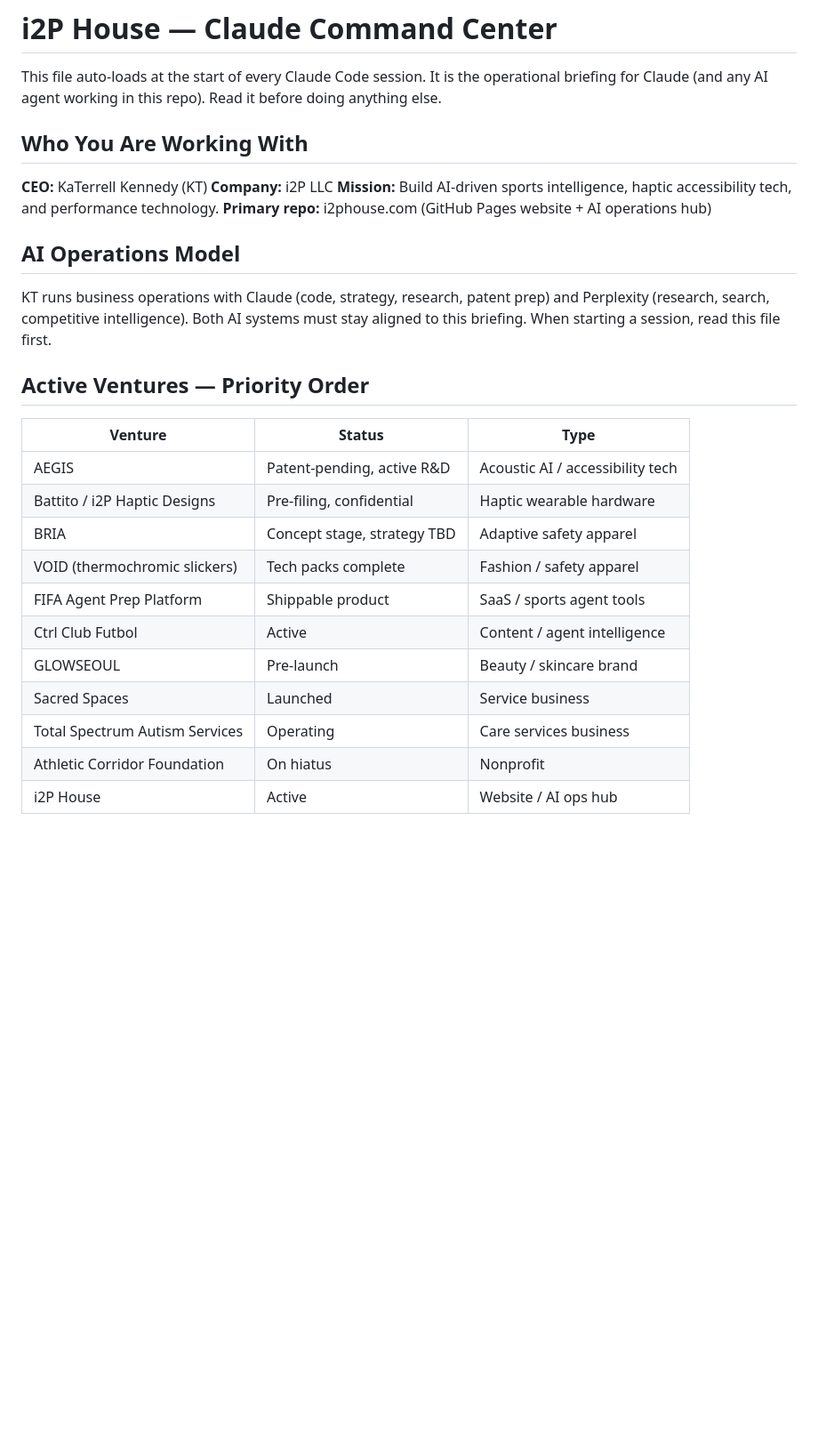
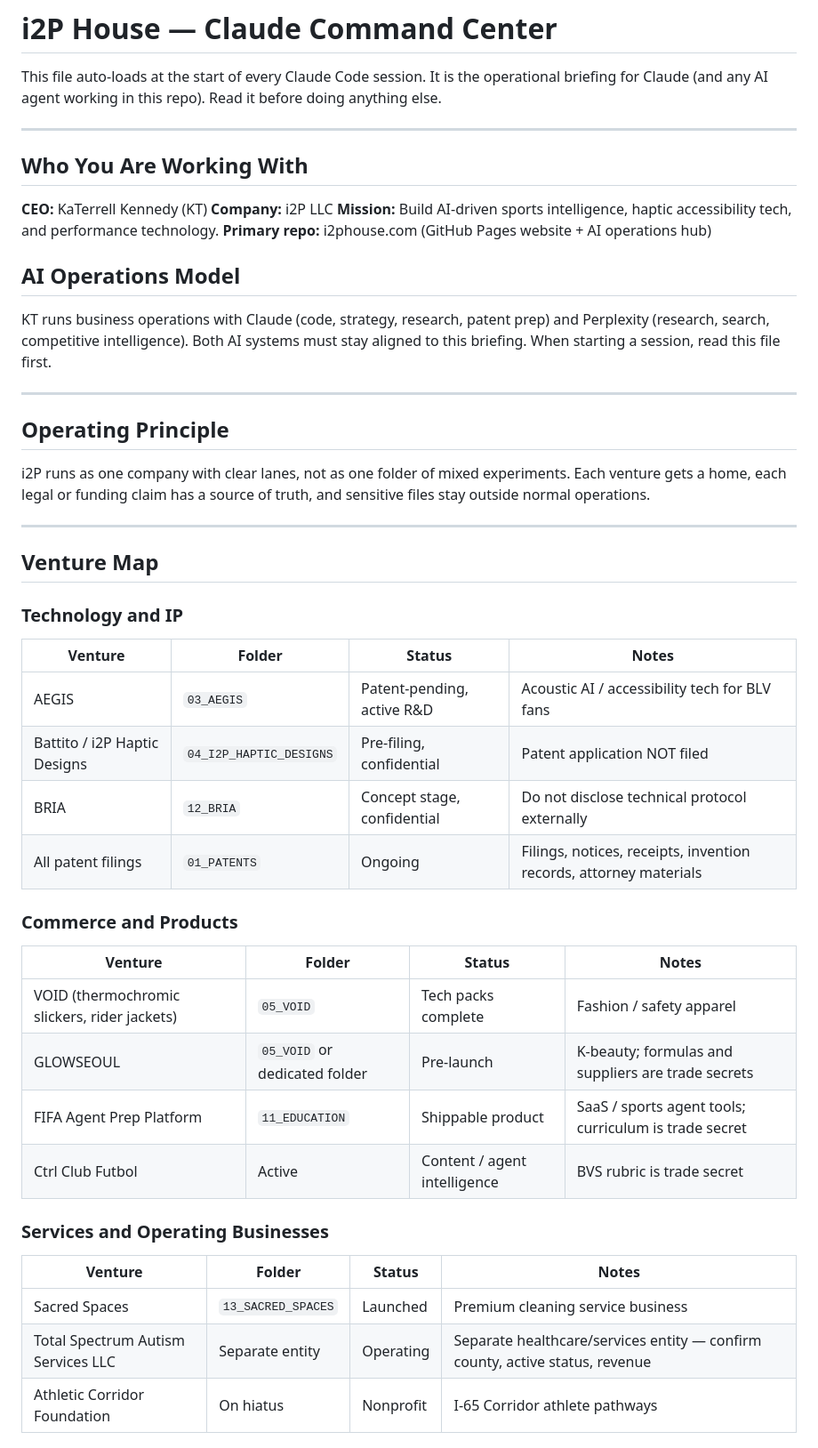
Before and after one commit to i2pAegis/i2phouse.com, a Markdown page: CLAUDE.md, the part around one of its changes. Shown at 89% size. Rendered like a GitHub page; blank space fills up the shorter version.

```diff
--- a/CLAUDE.md
+++ b/CLAUDE.md
@@ -1,6 +1,8 @@
 # i2P House — Claude Command Center
 
 This file auto-loads at the start of every Claude Code session. It is the operational briefing for Claude (and any AI agent working in this repo). Read it before doing anything else.
+
+---
 
 ## Who You Are Working With
 
@@ -13,18 +15,39 @@ This file auto-loads at the start of every Claude Code session. It is the operat
 
 KT runs business operations with Claude (code, strategy, research, patent prep) and Perplexity (research, search, competitive intelligence). Both AI systems must stay aligned to this briefing. When starting a session, read this file first.
 
-## Active Ventures — Priority Order
+---
 
-| Venture | Status | Type |
-|---|---|---|
-| AEGIS | Patent-pending, active R&D | Acoustic AI / accessibility tech |
-| Battito / i2P Haptic Designs | Pre-filing, confidential | Haptic wearable hardware |
-| BRIA | Concept stage, strategy TBD | Adaptive safety apparel |
-| VOID (thermochromic slickers) | Tech packs complete | Fashion / safety apparel |
-| FIFA Agent Prep Platform | Shippable product | SaaS / sports agent tools |
-| Ctrl Club Futbol | Active | Content / agent intelligence |
-| GLOWSEOUL | Pre-launch | Beauty / skincare brand |
-| Sacred Spaces | Launched | Service business |
-| Total Spectrum Autism Services | Operating | Care services business |
-| Athletic Corridor Foundation | On hiatus | Nonprofit |
-| i2P House | Active | Website / AI ops hub |
+## Operating Principle
+
+i2P runs as one company with clear lanes, not as one folder of mixed experiments. Each venture gets a home, each legal or funding claim has a source of truth, and sensitive files stay outside normal operations.
+
+---
+
+## Venture Map
+
+### Technology and IP
+
+| Venture | Folder | Status | Notes |
+|---|---|---|---|
+| AEGIS | `03_AEGIS` | Patent-pending, active R&D | Acoustic AI / accessibility tech for BLV fans |
+| Battito / i2P Haptic Designs | `04_I2P_HAPTIC_DESIGNS` | Pre-filing, confidential | Patent application NOT filed |
+| BRIA | `12_BRIA` | Concept stage, confidential | Do not disclose technical protocol externally |
+| All patent filings | `01_PATENTS` | Ongoing | Filings, notices, receipts, invention records, attorney materials |
+
+### Commerce and Products
+
+| Venture | Folder | Status | Notes |
+|---|---|---|---|
+| VOID (thermochromic slickers, rider jackets) | `05_VOID` | Tech packs complete | Fashion / safety apparel |
+| GLOWSEOUL | `05_VOID` or dedicated folder | Pre-launch | K-beauty; formulas and suppliers are trade secrets |
+| FIFA Agent Prep Platform | `11_EDUCATION` | Shippable product | SaaS / sports agent tools; curriculum is trade secret |
+| Ctrl Club Futbol | Active | Content / agent intelligence | BVS rubric is trade secret |
+
+### Services and Operating Businesses
+
+| Venture | Folder | Status | Notes |
+|---|---|---|---|
+| Sacred Spaces | `13_SACRED_SPACES` | Launched | Premium cleaning service business |
+| Total Spectrum Autism Services LLC | Separate entity | Operating | Separate healthcare/services entity — confirm county, active status, revenue |
+| Athletic Corridor Foundation | On hiatus | Nonprofit | I-65 Corridor athlete pathways |
+
```
Also changed, not shown: other parts of CLAUDE.md (+86 -12 lines).
